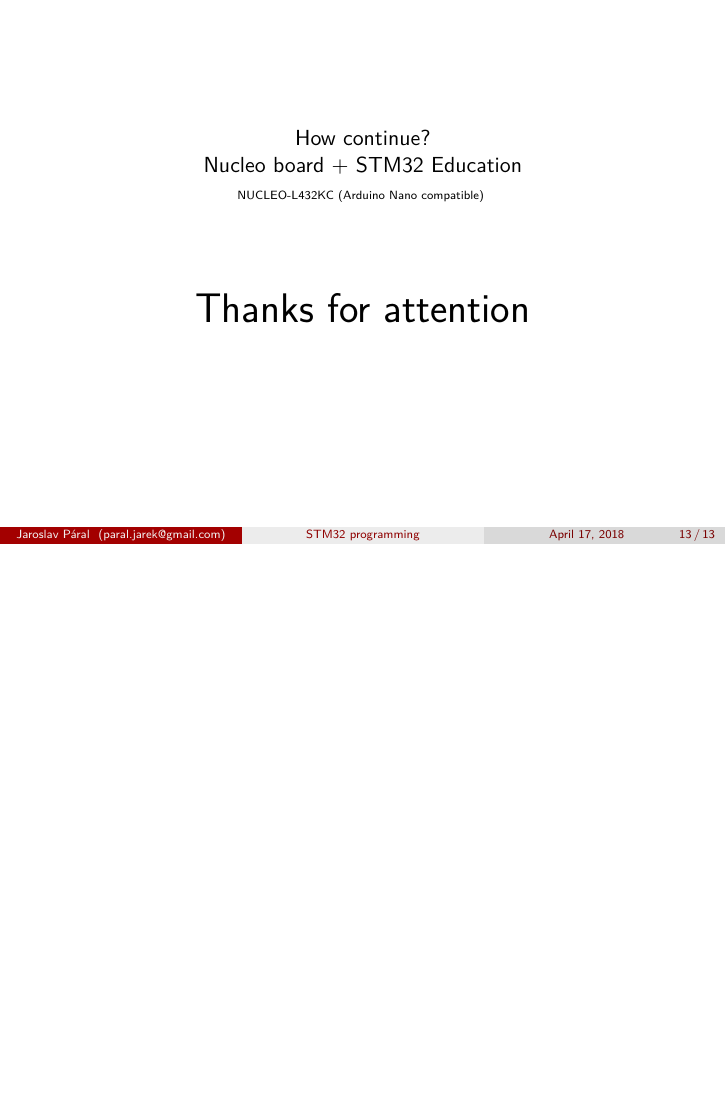
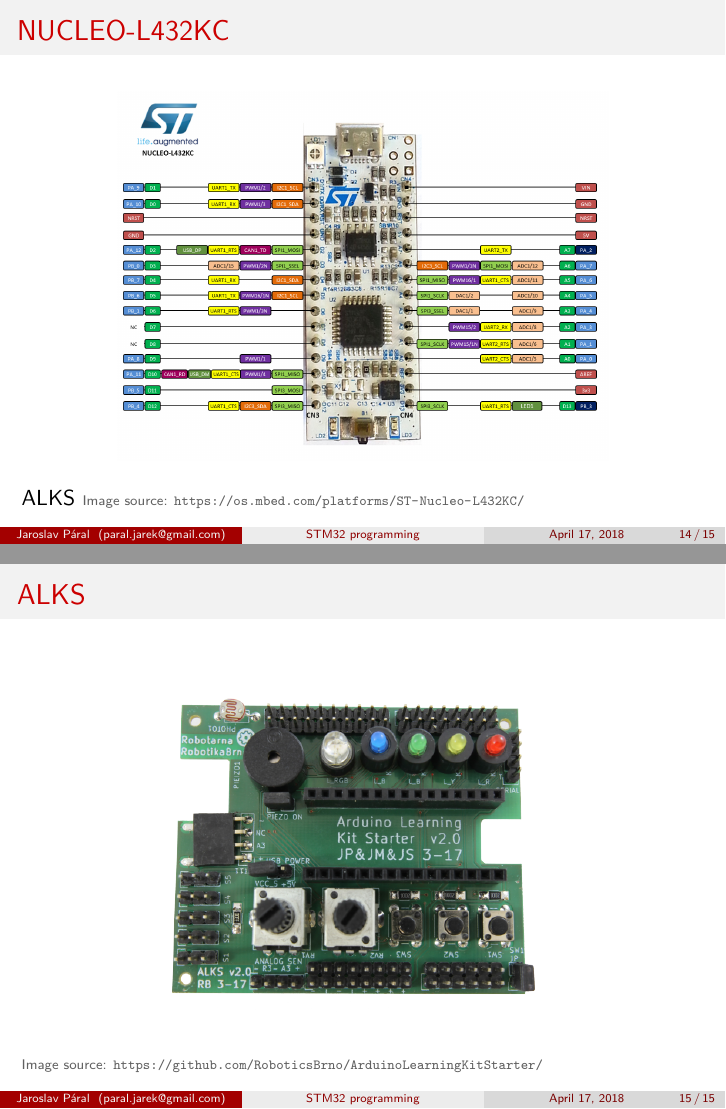
Before and after one commit to JarekParal/FI-MUNI_PA176_STM32-programming, LaTeX slides (Presentation/FI-MUNI_PA176_STM32-programming.tex): page 13 of 13 before the commit and pages 14 and 15 of 15 after it, the two joined at a grey line, the shorter picture padded with empty space. Compiled offline with pdfLaTeX.

Commit message:
Presentation: update

```diff
--- a/Presentation/FI-MUNI_PA176_STM32-programming.tex
+++ b/Presentation/FI-MUNI_PA176_STM32-programming.tex
@@ -200,5 +200,25 @@
 	\vfill
 \end{frame}
 
+\begin{frame}
+\frametitle{NUCLEO-L432KC}
+
+	\begin{figure}[H]
+		\includegraphics[width=0.72\textwidth]{img/nucleo_l432kc_2017_10_09.png}
+	\end{figure}
+
+	\href{https://github.com/RoboticsBrno/ArduinoLearningKitStarter/wiki}{ALKS}
+	\srctext{Image source: \url{https://os.mbed.com/platforms/ST-Nucleo-L432KC/}}
+\end{frame}
+
+\begin{frame}
+\frametitle{ALKS}
+
+	\begin{figure}[H]
+		\includegraphics[width=0.72\textwidth]{img/ALKS_v2_0_3_00_top_white_background.png}
+	\end{figure}
+
+	\srctext{Image source: \url{https://github.com/RoboticsBrno/ArduinoLearningKitStarter/}}
+\end{frame}
 
 \end{document}
```
Also changed, not shown: Presentation/FI-MUNI_PA176_STM32-programming.pdf, Presentation/img/ALKS_v2_0_3_00_top_white_background.png (added), Presentation/img/nucleo_l432kc_2017_10_09.png (added).
